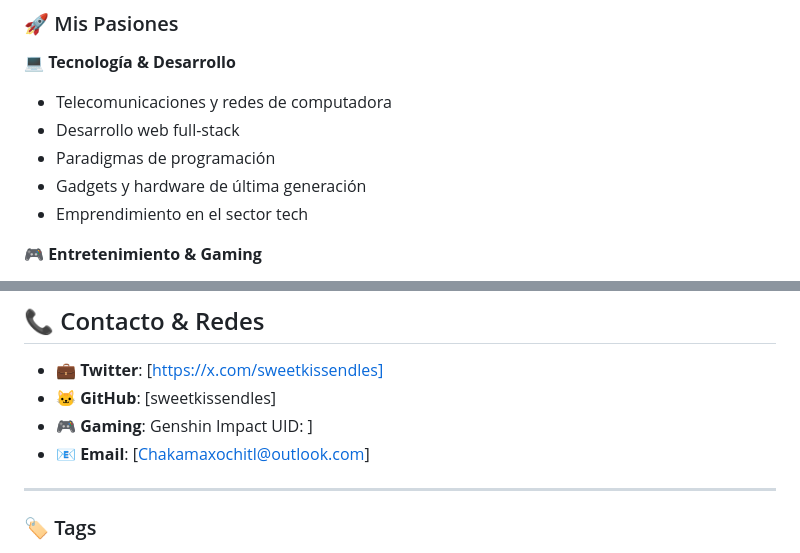
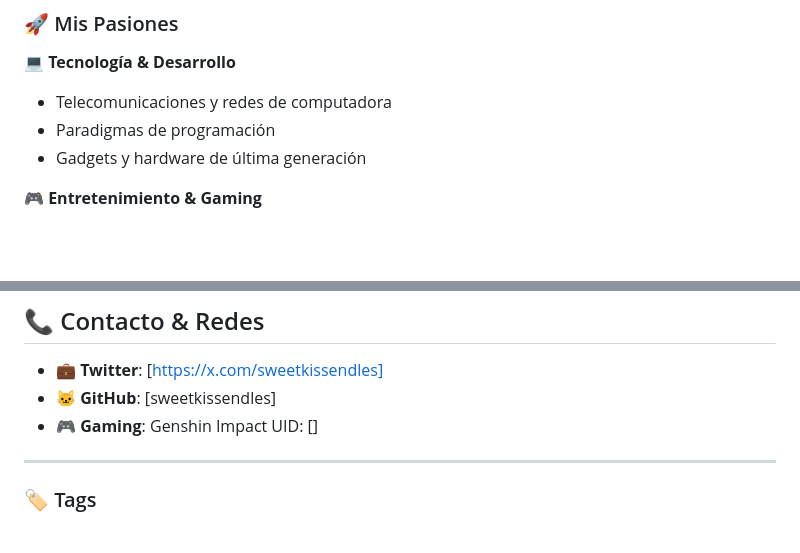
Before and after one commit to sweetkissendles/REDES_EMERGENTES, a Markdown page: README.md, 2 parts joined by grey strips. Drawn GitHub-style; blank space fills up the shorter version.

```diff
--- a/README.md
+++ b/README.md
@@ -10,10 +10,8 @@ Hola Soy Lia, una mujer transgénero de 22 años apasionada por la tecnología y
 
 **💻 Tecnología & Desarrollo**
 - Telecomunicaciones y redes de computadora
-- Desarrollo web full-stack
 - Paradigmas de programación
 - Gadgets y hardware de última generación
-- Emprendimiento en el sector tech
 
 **🎮 Entretenimiento & Gaming**
 - Anime y manga (siempre buscando nuevas series)
@@ -120,8 +118,7 @@ Si eres estudiante, profesional, o simplemente alguien curioso sobre redes, espe
 
 - 💼 **Twitter**: [https://x.com/sweetkissendles]
 - 🐱 **GitHub**: [sweetkissendles]
-- 🎮 **Gaming**: Genshin Impact UID: ]
-- 📧 **Email**: [Chakamaxochitl@outlook.com]
+- 🎮 **Gaming**: Genshin Impact UID: []
 
 ---
 
```
